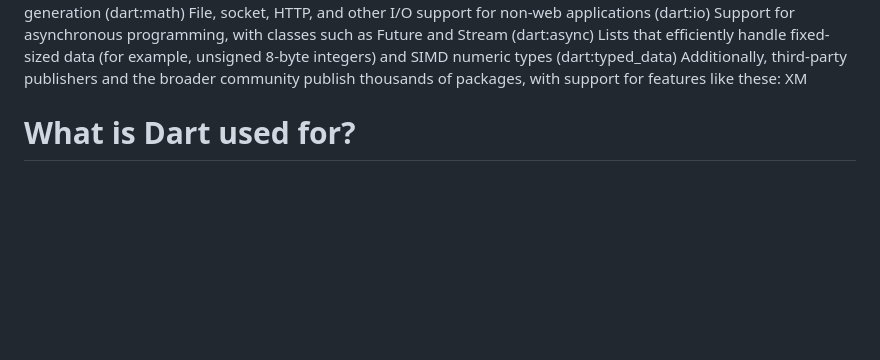
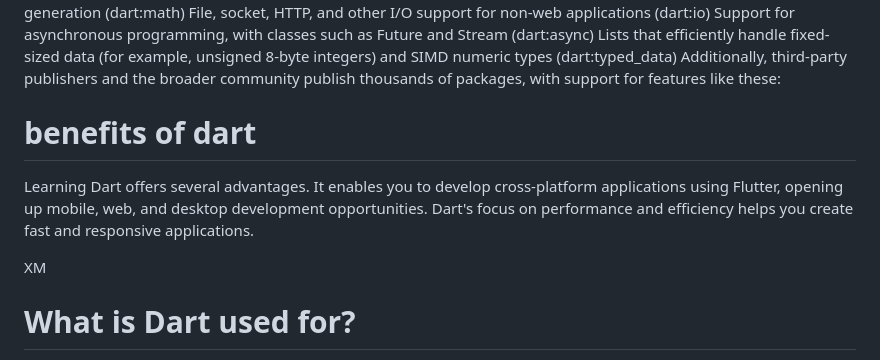
Before and after one commit to MLSA-MUET-SZAB-Club-Khairpur-Mir-s/Learn-to-Code, a Markdown page: Dart/README.md, the part around the change. GitHub-like rendering; blank space fills up the shorter version.

```diff
--- a/Dart/README.md
+++ b/Dart/README.md
@@ -21,6 +21,10 @@ File, socket, HTTP, and other I/O support for non-web applications (dart:io)
 Support for asynchronous programming, with classes such as Future and Stream (dart:async)
 Lists that efficiently handle fixed-sized data (for example, unsigned 8-byte integers) and SIMD numeric types (dart:typed_data)
 Additionally, third-party publishers and the broader community publish thousands of packages, with support for features like these:
+# benefits of dart
+Learning Dart offers several advantages. It enables you to develop cross-platform applications using Flutter, opening up mobile, web, and desktop development opportunities. Dart's focus on performance and efficiency helps you create fast and responsive applications.
+
+
 XM
 # What is Dart used for?
 Image result for dart
```
